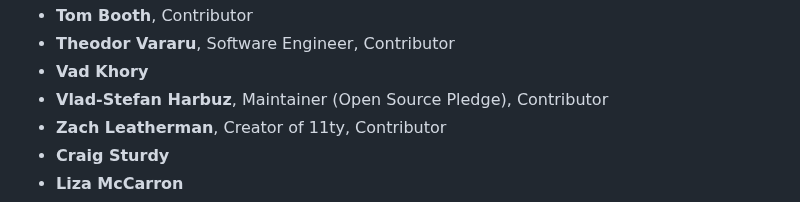
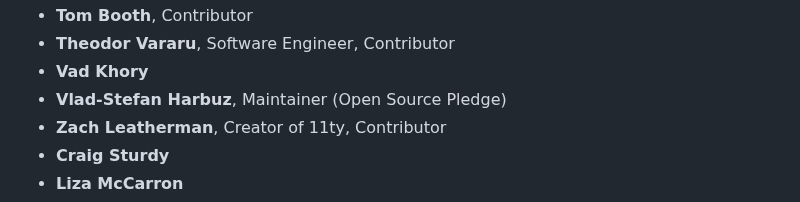
Before and after one commit to tvararu/keepthingsopen.com, a Markdown page: signatures.md, the part around the change. GitHub-like rendering.

Commit message:
remove Vlad crown

```diff
--- a/signatures.md
+++ b/signatures.md
@@ -70,7 +70,7 @@
 - **Tom Booth**, Contributor
 - **Theodor Vararu**, Software Engineer, Contributor
 - **Vad Khory**
-- **Vlad-Stefan Harbuz**, Maintainer (Open Source Pledge), Contributor
+- **Vlad-Stefan Harbuz**, Maintainer (Open Source Pledge)
 - **Zach Leatherman**, Creator of 11ty, Contributor
 - **Craig Sturdy**
 - **Liza McCarron**
```
